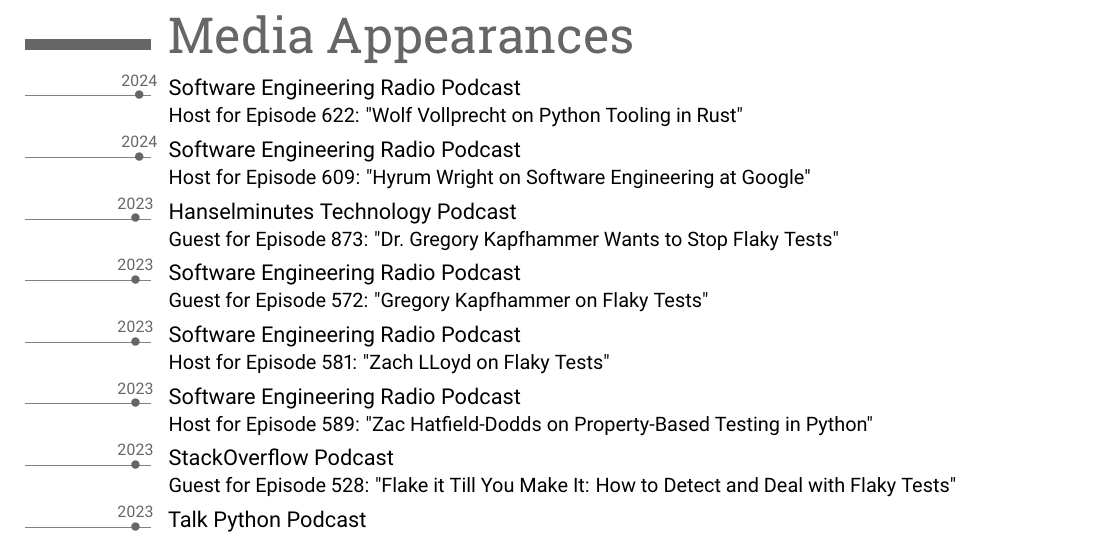
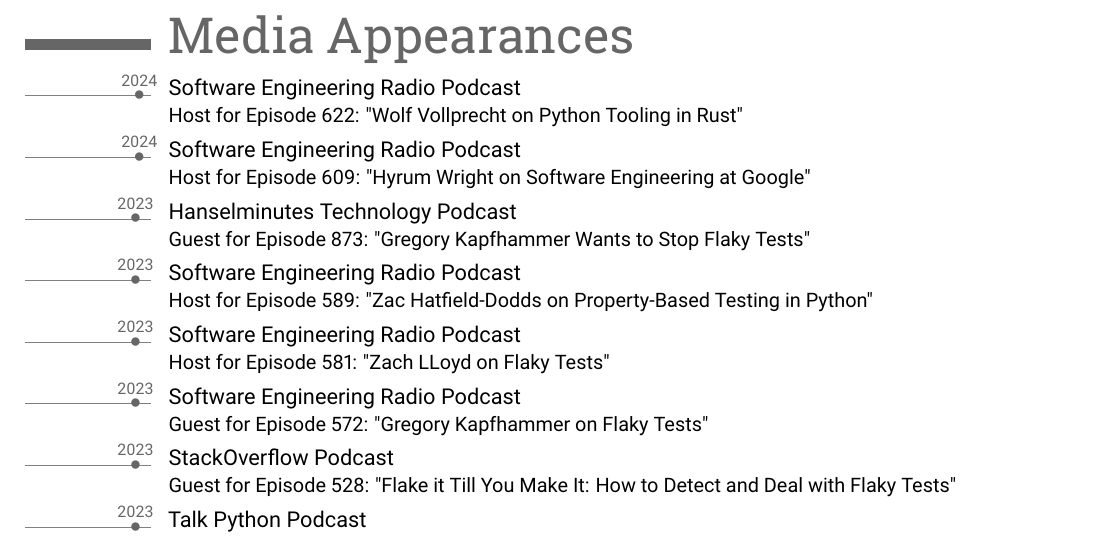
Before and after one commit to gkapfham/curriculum-vitae, a LaTeX CV (curriculum_vitae_kapfhammer.tex): part of page 8 of 10, cut so that both start at the same text. Compiled offline with pdfLaTeX.

Commit message:
fix: Reorder episodes for podcasts in curriculum_vitae_kapfhammer.tex.

```diff
--- a/curriculum_vitae_kapfhammer.tex
+++ b/curriculum_vitae_kapfhammer.tex
@@ -958,16 +958,16 @@
 609: "Hyrum Wright on Software Engineering at Google"}
 
 \tldatecventry{2023}{Hanselminutes Technology Podcast}{}{}{}{Guest for Episode
-873: "Dr.\ Gregory Kapfhammer Wants to Stop Flaky Tests"}
+873: "Gregory Kapfhammer Wants to Stop Flaky Tests"}
 
-\tldatecventry{2023}{Software Engineering Radio Podcast}{}{}{}{Guest for Episode
-572: "Gregory Kapfhammer on Flaky Tests"}
+\tldatecventry{2023}{Software Engineering Radio Podcast}{}{}{}{Host for Episode
+589: "Zac Hatfield-Dodds on Property-Based Testing in Python"}
 
 \tldatecventry{2023}{Software Engineering Radio Podcast}{}{}{}{Host for Episode
 581: "Zach LLoyd on Flaky Tests"}
 
-\tldatecventry{2023}{Software Engineering Radio Podcast}{}{}{}{Host for Episode
-589: "Zac Hatfield-Dodds on Property-Based Testing in Python"}
+\tldatecventry{2023}{Software Engineering Radio Podcast}{}{}{}{Guest for Episode
+572: "Gregory Kapfhammer on Flaky Tests"}
 
 \tldatecventry{2023}{StackOverflow Podcast}{}{}{}{Guest for Episode
 528: "Flake it Till You Make It: How to Detect and Deal with Flaky Tests"}
```
